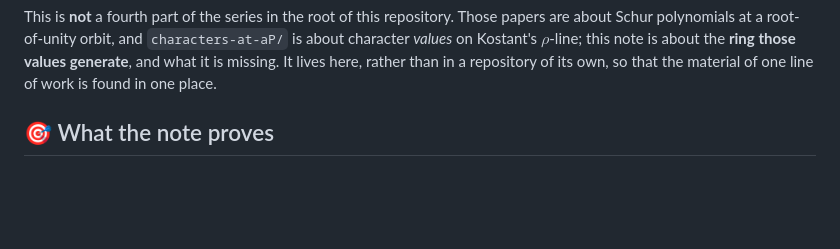
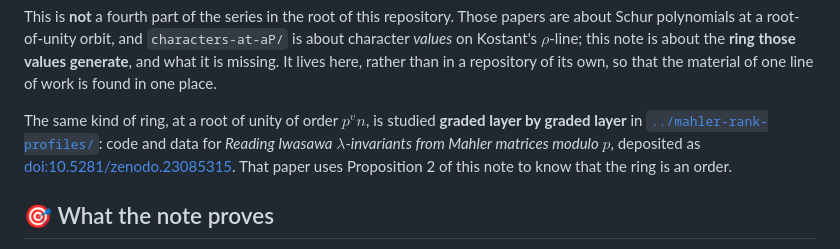
Before and after one commit to karlesmarin/schur-orbit-and-reciprocal-pair, a Markdown page: conductor/README.md, the part around the change. Rendered like a GitHub page; blank space fills up the shorter version.

Commit message:
conductor/README.md: pointer to mahler-rank-profiles/
The README of conductor/ now says that mahler-rank-profiles/ (10.5281/zenodo.23085315) studies the
same kind of ring layer by layer, and that its paper uses Proposition 2 of the conductor note to
know that the ring is an order. No script, output or PDF changes.

```diff
--- a/conductor/README.md
+++ b/conductor/README.md
@@ -18,6 +18,11 @@ Schur polynomials at a root-of-unity orbit, and `characters-at-aP/` is about cha
 Kostant's $\rho$-line; this note is about the **ring those values generate**, and what it is missing.
 It lives here, rather than in a repository of its own, so that the material of one line of work is
 found in one place.
+
+The same kind of ring, at a root of unity of order $p^vn$, is studied **graded layer by graded layer** in
+[`../mahler-rank-profiles/`](../mahler-rank-profiles): code and data for *Reading Iwasawa $\lambda$-invariants from
+Mahler matrices modulo $p$*, deposited as [doi:10.5281/zenodo.23085315](https://doi.org/10.5281/zenodo.23085315).
+That paper uses Proposition 2 of this note to know that the ring is an order.
 
 ## 🎯 What the note proves
 
```
